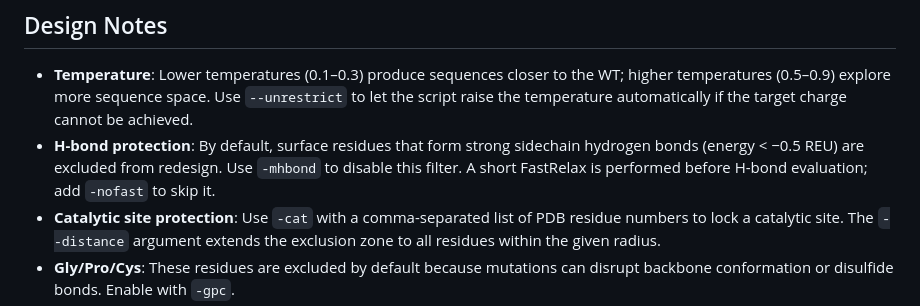
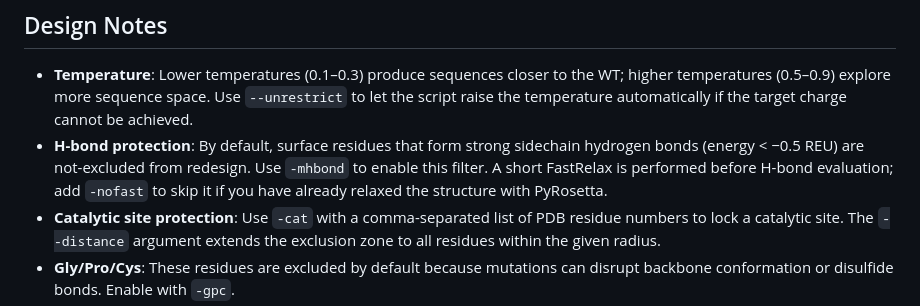
Before and after one commit to Aseamann/mpnn-supercharging, a Markdown page: README.md, the part around the change. Drawn GitHub-style.

Commit message:
Minor tweaks to wording

```diff
--- a/README.md
+++ b/README.md
@@ -362,7 +362,7 @@ On first run, `protein_mpnn_supercharge.py` saves surface-residue and net-charge
 ## Design Notes
 
 - **Temperature**: Lower temperatures (0.1–0.3) produce sequences closer to the WT; higher temperatures (0.5–0.9) explore more sequence space. Use `--unrestrict` to let the script raise the temperature automatically if the target charge cannot be achieved.
-- **H-bond protection**: By default, surface residues that form strong sidechain hydrogen bonds (energy < −0.5 REU) are excluded from redesign. Use `-mhbond` to disable this filter. A short FastRelax is performed before H-bond evaluation; add `-nofast` to skip it.
+- **H-bond protection**: By default, surface residues that form strong sidechain hydrogen bonds (energy < −0.5 REU) are not-excluded from redesign. Use `-mhbond` to enable this filter. A short FastRelax is performed before H-bond evaluation; add `-nofast` to skip it if you have already relaxed the structure with PyRosetta.
 - **Catalytic site protection**: Use `-cat` with a comma-separated list of PDB residue numbers to lock a catalytic site. The `--distance` argument extends the exclusion zone to all residues within the given radius.
 - **Gly/Pro/Cys**: These residues are excluded by default because mutations can disrupt backbone conformation or disulfide bonds. Enable with `-gpc`.
 - **Parallelism**: Threading is parallelised using Python `multiprocessing` with the `spawn` start method (required because PyRosetta cannot be shared across forked processes). Set `--thread_workers` to match your available CPU cores.
```
